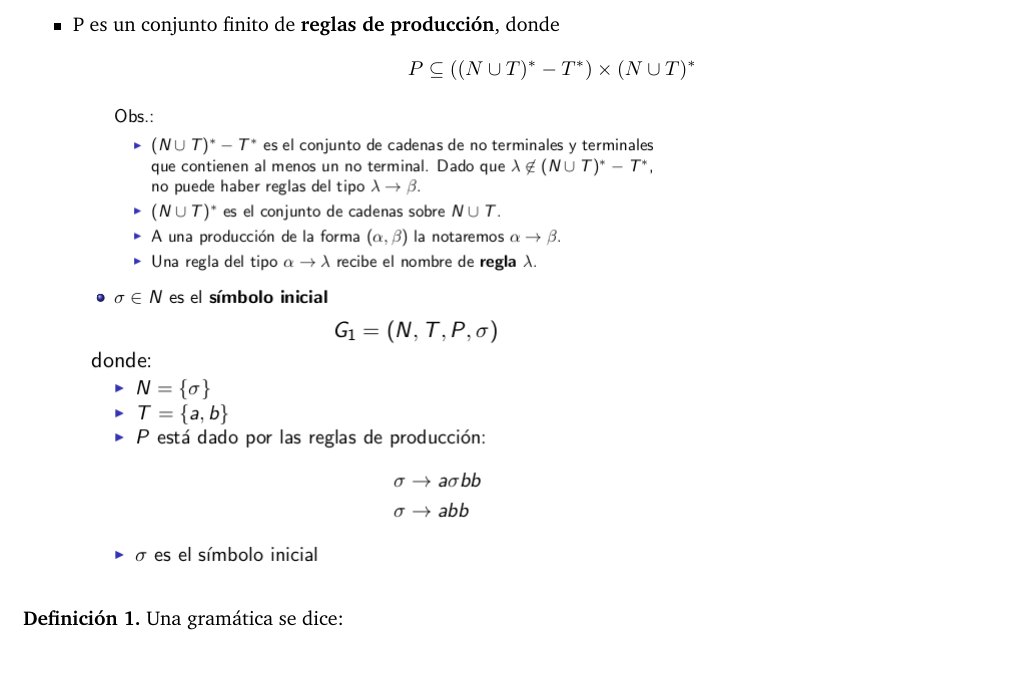
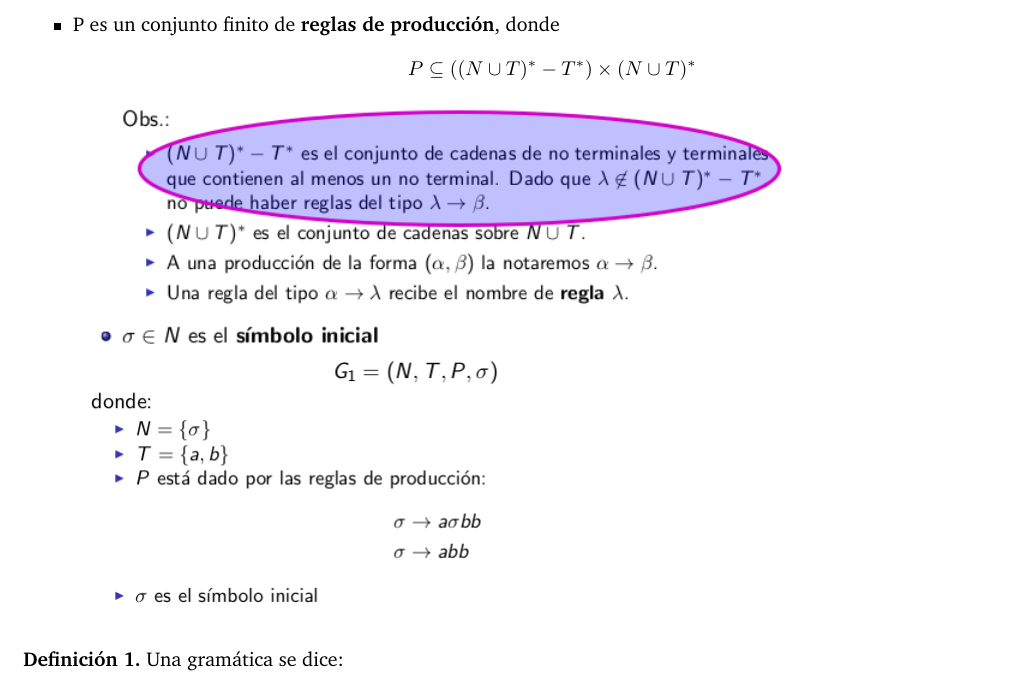
Before and after one commit to allikn0w/lenguajesformales, a LaTeX document (Practicas/P6/Practica6.tex): part of page 1 of 2, cut so that both start at the same text. Compiled offline with pdfLaTeX.

Commit message:
Edito imágenes

```diff
--- a/Practicas/P6/Practica6.tex
+++ b/Practicas/P6/Practica6.tex
@@ -26,7 +26,7 @@
   \item
     P es un conjunto finito de \textbf{reglas de producción}, donde
     \[ P \subseteq ((N \cup T)^{*} - T^{*}) \times (N \cup T)^{*}\]
-    \includegraphics[scale=0.5]{4.png} \\
+    \includegraphics[scale=0.6]{4.png} \\
     \includegraphics[scale=0.5]{5.png}
 \end{itemize}
 \textbf{Definición 1.} Una gramática se dice:
```
Also changed, not shown: Practicas/P6/Practica6.pdf, Practicas/P6/img/4.png, 2 other files.
